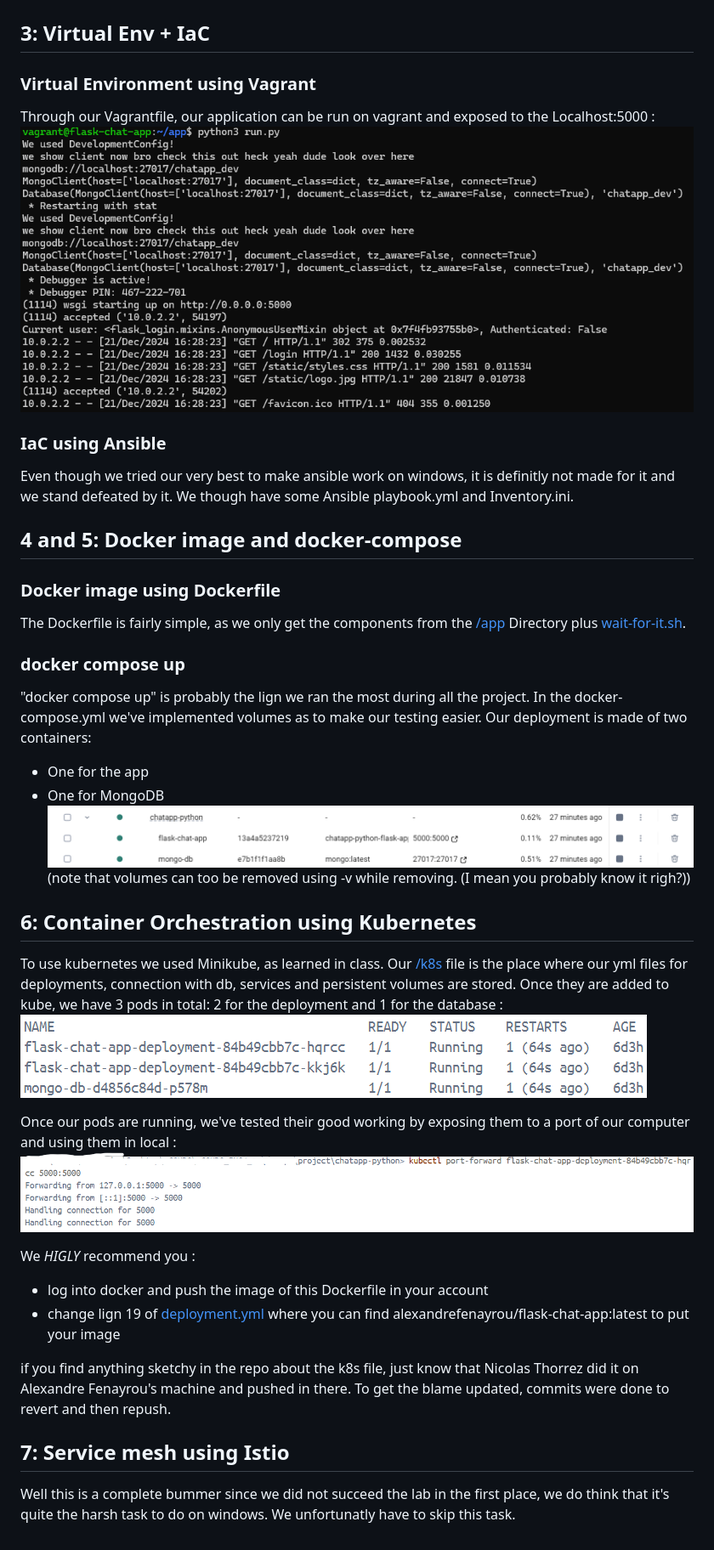
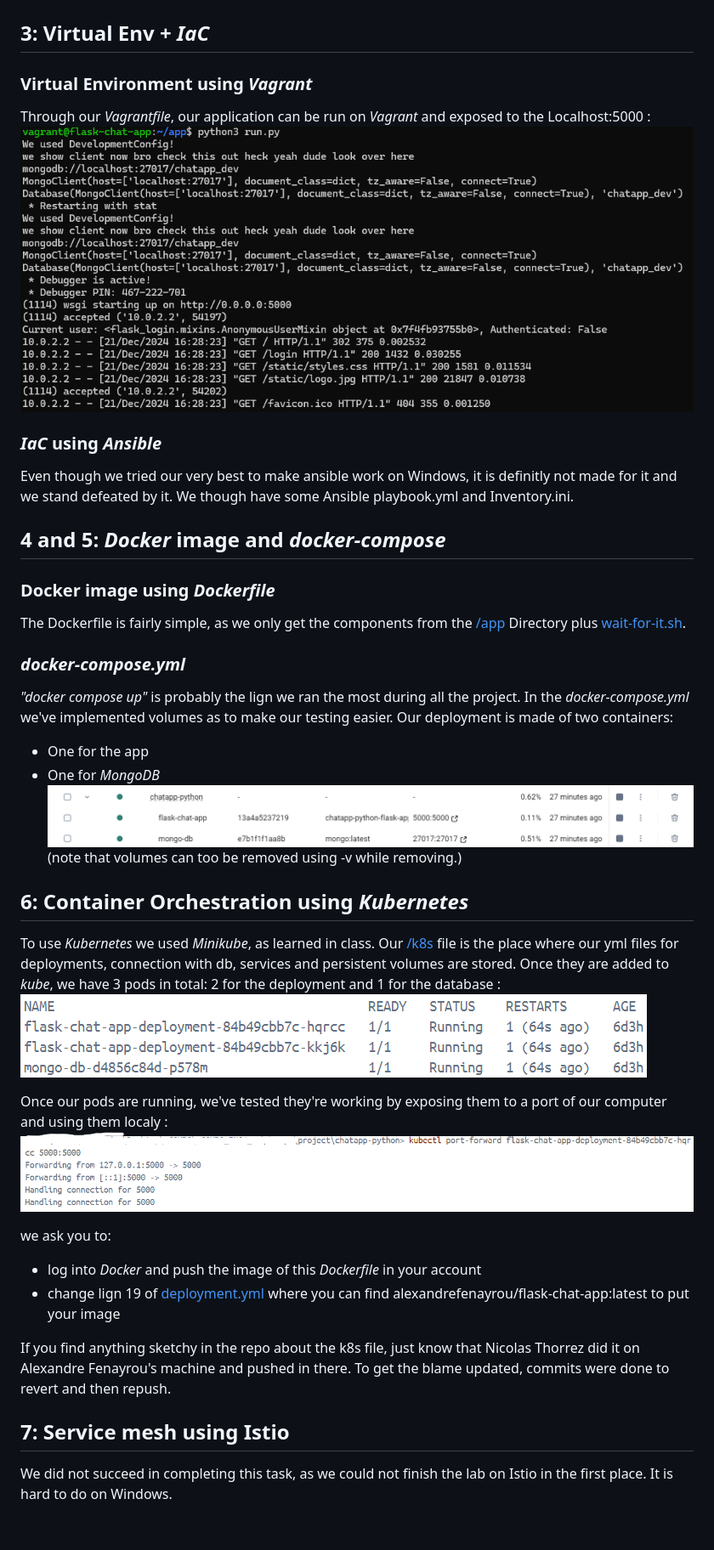
Before and after one commit to AlexandreChefProj/chatapp-python, a Markdown page: README.md, the part around one of its changes. Shown at 85% size. Rendered like a GitHub page.

Commit message:
fix: readme orth

```diff
--- a/README.md
+++ b/README.md
@@ -30,36 +30,36 @@ Once running you can access it through: [Localhost:5000](http://localhost:5000)
 ## 2: CI/CD
 We created some github actions that help us test our app everytime we push. These are simple unit tests and functionality tests that you can see in the [tests](/tests/) folder, they are run through the [.github/workflows/test.yml](/.github/workflows/test.yml) : ![githubactions.png](/images/image4.png)
 
-## 3: Virtual Env + IaC
-### Virtual Environment using Vagrant
-Through our Vagrantfile, our application can be run on vagrant and exposed to the Localhost:5000 : ![vagrant.png](/images/image5.png)
+## 3: Virtual Env + *IaC*
+### Virtual Environment using *Vagrant*
+Through our *Vagrantfile*, our application can be run on *Vagrant* and exposed to the Localhost:5000 : ![vagrant.png](/images/image5.png)
 
-### IaC using Ansible
-Even though we tried our very best to make ansible work on windows, it is definitly not made for it and we stand defeated by it. We though have some Ansible playbook.yml and Inventory.ini.
+### *IaC* using *Ansible*
+Even though we tried our very best to make ansible work on Windows, it is definitly not made for it and we stand defeated by it. We though have some Ansible playbook.yml and Inventory.ini.
 
-## 4 and 5: Docker image and docker-compose
-### Docker image using Dockerfile
+## 4 and 5: *Docker* image and *docker-compose*
+### Docker image using *Dockerfile*
 The Dockerfile is fairly simple, as we only get the components from the [/app](/app/) Directory plus [wait-for-it.sh](wait-for-it.sh).
 
-### docker compose up
-"docker compose up" is probably the lign we ran the most during all the project. In the docker-compose.yml we've implemented volumes as to make our testing easier. Our deployment is made of two containers:
+### *docker-compose.yml*
+*"docker compose up"* is probably the lign we ran the most during all the project. In the *docker-compose.yml* we've implemented volumes as to make our testing easier. Our deployment is made of two containers:
 - One for the app
-- One for MongoDB
+- One for *MongoDB*
 ![docker.png](/images/image6.png)
-(note that volumes can too be removed using -v while removing. (I mean you probably know it righ?))
+(note that volumes can too be removed using -v while removing.)
 
-## 6: Container Orchestration using Kubernetes
-To use kubernetes we used Minikube, as learned in class.
+## 6: Container Orchestration using *Kubernetes*
+To use *Kubernetes* we used *Minikube*, as learned in class.
 Our [/k8s](/k8s/) file is the place where our yml files for deployments, connection with db, services and persistent volumes are stored.
-Once they are added to kube, we have 3 pods in total: 2 for the deployment and 1 for the database : ![pods.png](/images/image8.png)
+Once they are added to *kube*, we have 3 pods in total: 2 for the deployment and 1 for the database : ![pods.png](/images/image8.png)
 
-Once our pods are running, we've tested their good working by exposing them to a port of our computer and using them in local : ![portforward.png](/images/image9.png)
+Once our pods are running, we've tested they're working by exposing them to a port of our computer and using them localy : ![portforward.png](/images/image9.png)
 
-We *HIGLY* recommend you :
-- log into docker and push the image of this Dockerfile in your account
+we ask you to:
+- log into *Docker* and push the image of this *Dockerfile* in your account
 - change lign 19 of [deployment.yml](/k8s/deployment.yml) where you can find alexandrefenayrou/flask-chat-app:latest to put your image
 
-if you find anything sketchy in the repo about the k8s file, just know that Nicolas Thorrez did it on Alexandre Fenayrou's machine and pushed in there. To get the blame updated, commits were done to revert and then repush.
+If you find anything sketchy in the repo about the k8s file, just know that Nicolas Thorrez did it on Alexandre Fenayrou's machine and pushed in there. To get the blame updated, commits were done to revert and then repush.
 
 ## 7: Service mesh using Istio
-Well this is a complete bummer since we did not succeed the lab in the first place, we do think that it's quite the harsh task to do on windows. We unfortunatly have to skip this task.
+We did not succeed in completing this task, as we could not finish the lab on Istio in the first place. It is hard to do on Windows.
```
Also changed, not shown: other parts of README.md (+10 -10 lines).
